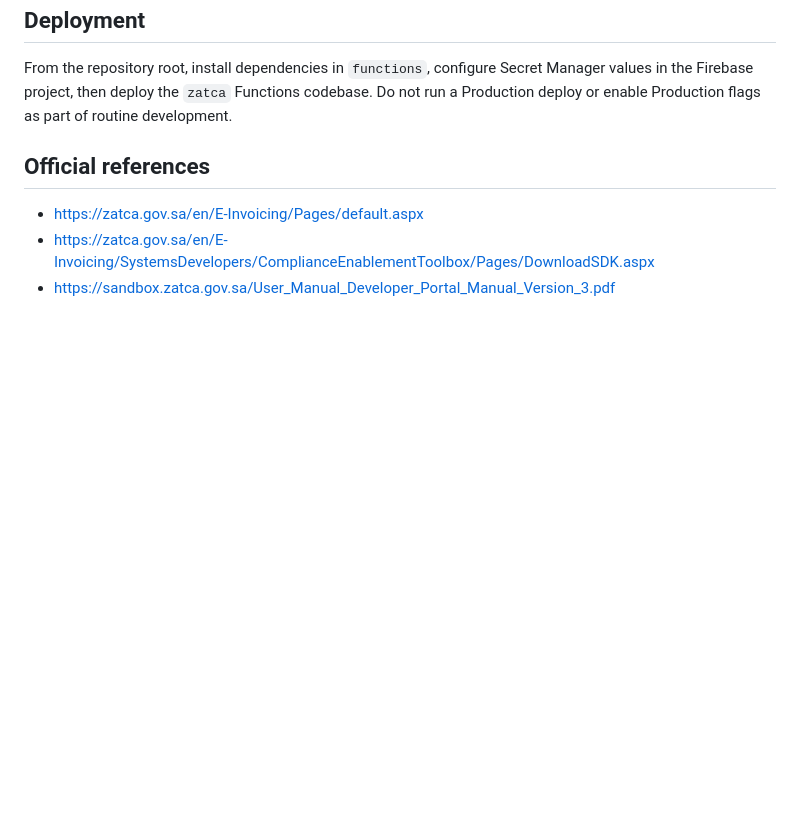
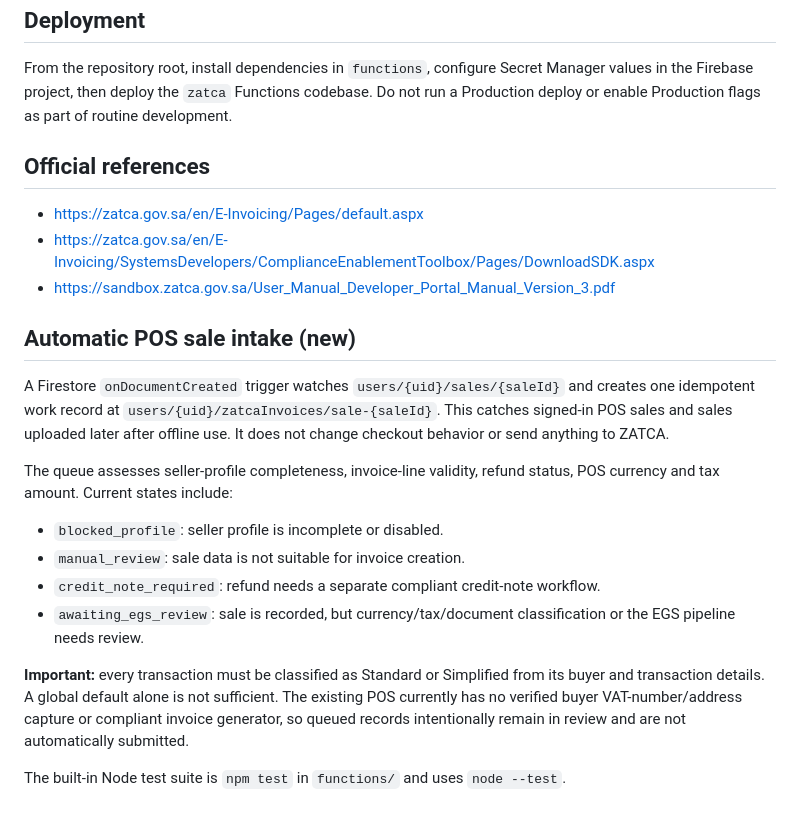
Before and after one commit to mohammedpalash1990-a11y/Musafir-Cafe, a Markdown page: docs/ZATCA-FATOORA-INTEGRATION.md, the part around the change. GitHub-like rendering; blank space fills up the shorter version.

Commit message:
docs(zatca): document automatic POS sale intake queue

```diff
--- a/docs/ZATCA-FATOORA-INTEGRATION.md
+++ b/docs/ZATCA-FATOORA-INTEGRATION.md
@@ -62,3 +62,17 @@ From the repository root, install dependencies in `functions`, configure Secret
 - https://zatca.gov.sa/en/E-Invoicing/Pages/default.aspx
 - https://zatca.gov.sa/en/E-Invoicing/SystemsDevelopers/ComplianceEnablementToolbox/Pages/DownloadSDK.aspx
 - https://sandbox.zatca.gov.sa/User_Manual_Developer_Portal_Manual_Version_3.pdf
+
+## Automatic POS sale intake (new)
+
+A Firestore `onDocumentCreated` trigger watches `users/{uid}/sales/{saleId}` and creates one idempotent work record at `users/{uid}/zatcaInvoices/sale-{saleId}`. This catches signed-in POS sales and sales uploaded later after offline use. It does not change checkout behavior or send anything to ZATCA.
+
+The queue assesses seller-profile completeness, invoice-line validity, refund status, POS currency and tax amount. Current states include:
+- `blocked_profile`: seller profile is incomplete or disabled.
+- `manual_review`: sale data is not suitable for invoice creation.
+- `credit_note_required`: refund needs a separate compliant credit-note workflow.
+- `awaiting_egs_review`: sale is recorded, but currency/tax/document classification or the EGS pipeline needs review.
+
+**Important:** every transaction must be classified as Standard or Simplified from its buyer and transaction details. A global default alone is not sufficient. The existing POS currently has no verified buyer VAT-number/address capture or compliant invoice generator, so queued records intentionally remain in review and are not automatically submitted.
+
+The built-in Node test suite is `npm test` in `functions/` and uses `node --test`.
```
